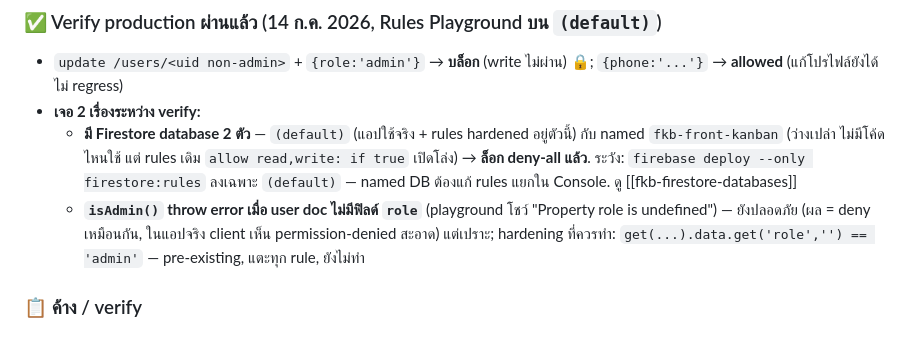
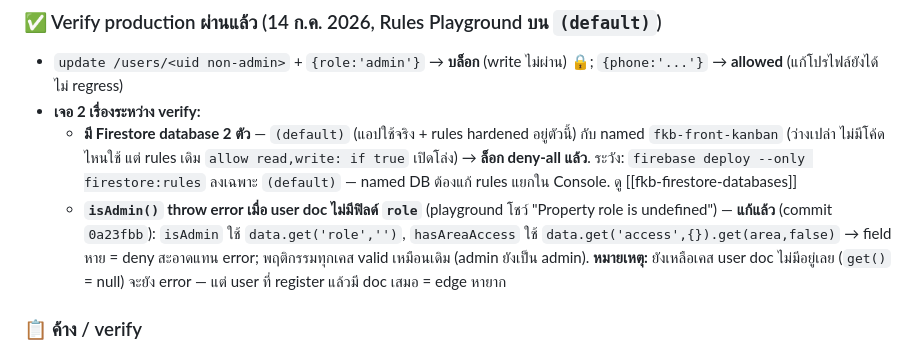
Before and after one commit to mlpditto/mlpditto.github.io, a Markdown page: TASKS.md, the part around the change. GitHub-like rendering.

Commit message:
docs: จด isAdmin/hasAreaAccess hardening เสร็จแล้ว
Co-Authored-By: Claude Opus 4.8 <noreply@anthropic.com>

```diff
--- a/TASKS.md
+++ b/TASKS.md
@@ -22,7 +22,7 @@
 *   `update /users/<uid non-admin>` + `{role:'admin'}` → **บล็อก** (write ไม่ผ่าน) 🔒; `{phone:'...'}` → **allowed** (แก้โปรไฟล์ยังได้ ไม่ regress)
 *   **เจอ 2 เรื่องระหว่าง verify:**
     *   **มี Firestore database 2 ตัว** — `(default)` (แอปใช้จริง + rules hardened อยู่ตัวนี้) กับ named `fkb-front-kanban` (ว่างเปล่า ไม่มีโค้ดไหนใช้ แต่ rules เดิม `allow read,write: if true` เปิดโล่ง) → **ล็อก deny-all แล้ว**. ระวัง: `firebase deploy --only firestore:rules` ลงเฉพาะ `(default)` — named DB ต้องแก้ rules แยกใน Console. ดู [[fkb-firestore-databases]]
-    *   **`isAdmin()` throw error เมื่อ user doc ไม่มีฟิลด์ `role`** (playground โชว์ "Property role is undefined") — ยังปลอดภัย (ผล = deny เหมือนกัน, ในแอปจริง client เห็น permission-denied สะอาด) แต่เปราะ; hardening ที่ควรทำ: `get(...).data.get('role','') == 'admin'` — pre-existing, แตะทุก rule, ยังไม่ทำ
+    *   **`isAdmin()` throw error เมื่อ user doc ไม่มีฟิลด์ `role`** (playground โชว์ "Property role is undefined") — **แก้แล้ว** (commit `0a23fbb`): `isAdmin` ใช้ `data.get('role','')`, `hasAreaAccess` ใช้ `data.get('access',{}).get(area,false)` → field หาย = deny สะอาดแทน error; พฤติกรรมทุกเคส valid เหมือนเดิม (admin ยังเป็น admin). **หมายเหตุ:** ยังเหลือเคส user doc ไม่มีอยู่เลย (`get()` = null) จะยัง error — แต่ user ที่ register แล้วมี doc เสมอ = edge หายาก
 
 ### 📋 ค้าง / verify
 *   tasks owner-check ยังจับ uid ไม่ตรง (createdBy=ชื่อ, LINE≠firebase-auth) — เป็นของเดิม ไม่ได้แตะรอบนี้ (ผลจริง = เฉพาะ admin แก้ tasks ได้ผ่าน rules)
```
